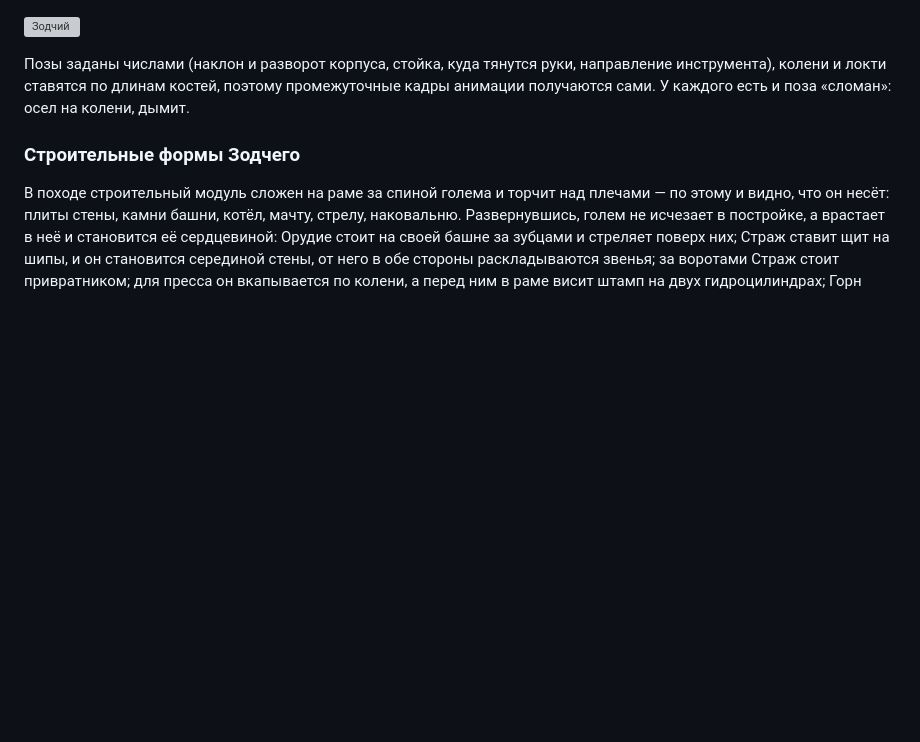
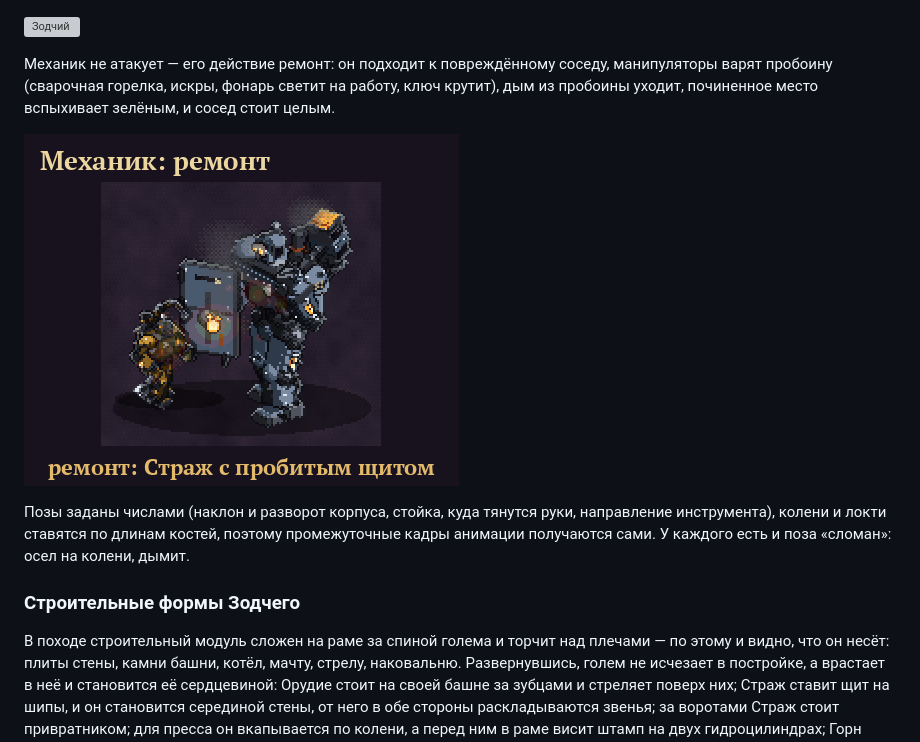
Before and after one commit to happyman1997/gam2, a Markdown page: docs/ART.md, the part around the change. GitHub-like rendering; pictures changed too: docs/images/bands_meh.gif (added); blank space fills up the shorter version; grey boxes are pictures that could not be loaded.

```diff
--- a/docs/ART.md
+++ b/docs/ART.md
@@ -135,6 +135,12 @@
 
 ![Зодчий](images/bands_zodchiy.gif)
 
+Механик не атакует — его действие ремонт: он подходит к повреждённому соседу, манипуляторы варят пробоину
+(сварочная горелка, искры, фонарь светит на работу, ключ крутит), дым из пробоины уходит, починенное место
+вспыхивает зелёным, и сосед стоит целым.
+
+![Механик: ремонт](images/bands_meh.gif)
+
 Позы заданы числами (наклон и разворот корпуса, стойка, куда тянутся руки, направление
 инструмента), колени и локти ставятся по длинам костей, поэтому промежуточные кадры анимации
 получаются сами. У каждого есть и поза «сломан»: осел на колени, дымит.
```
Also changed, not shown: 1 other file.
